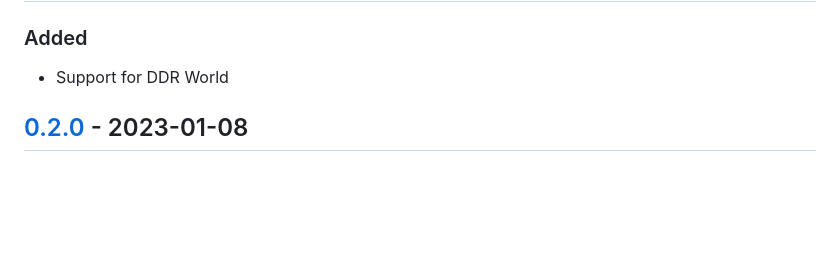
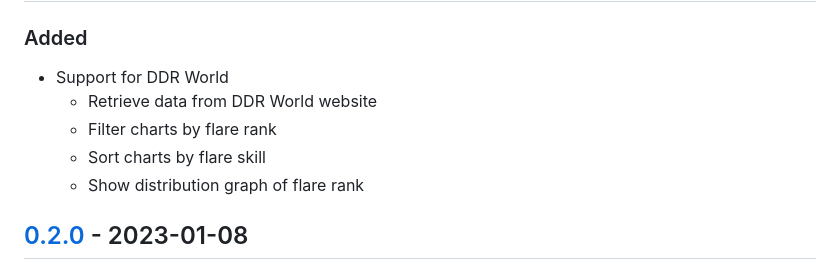
Before and after one commit to ryowatanabe/DDRScoreTracker, a Markdown page: CHANGELOG.md, the part around the change. GitHub-like rendering; blank space fills up the shorter version.

Commit message:
updated CHANGELOG

```diff
--- a/CHANGELOG.md
+++ b/CHANGELOG.md
@@ -5,6 +5,10 @@
 ### Added
 
 - Support for DDR World
+  - Retrieve data from DDR World website
+  - Filter charts by flare rank
+  - Sort charts by flare skill
+  - Show distribution graph of flare rank
 
 ## [0.2.0] - 2023-01-08
 
```
